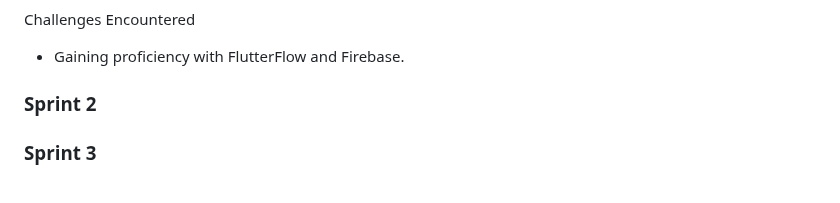
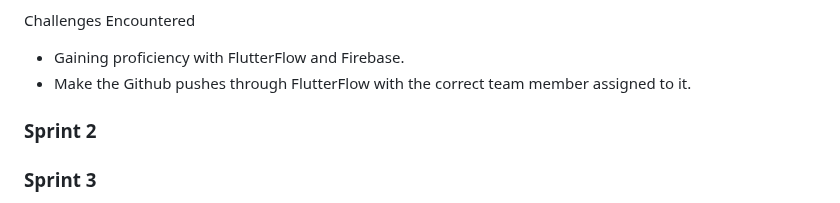
Before and after one commit to LEIC-ES-2024-25/2LEIC15T1, a Markdown page: README.md, the part around the change. Rendered like a GitHub page.

```diff
--- a/README.md
+++ b/README.md
@@ -288,6 +288,7 @@ Areas for Improvement
 
 Challenges Encountered
   - Gaining proficiency with FlutterFlow and Firebase.
+  - Make the Github pushes through FlutterFlow with the correct team member assigned to it.
 
 
 ### Sprint 2
```
